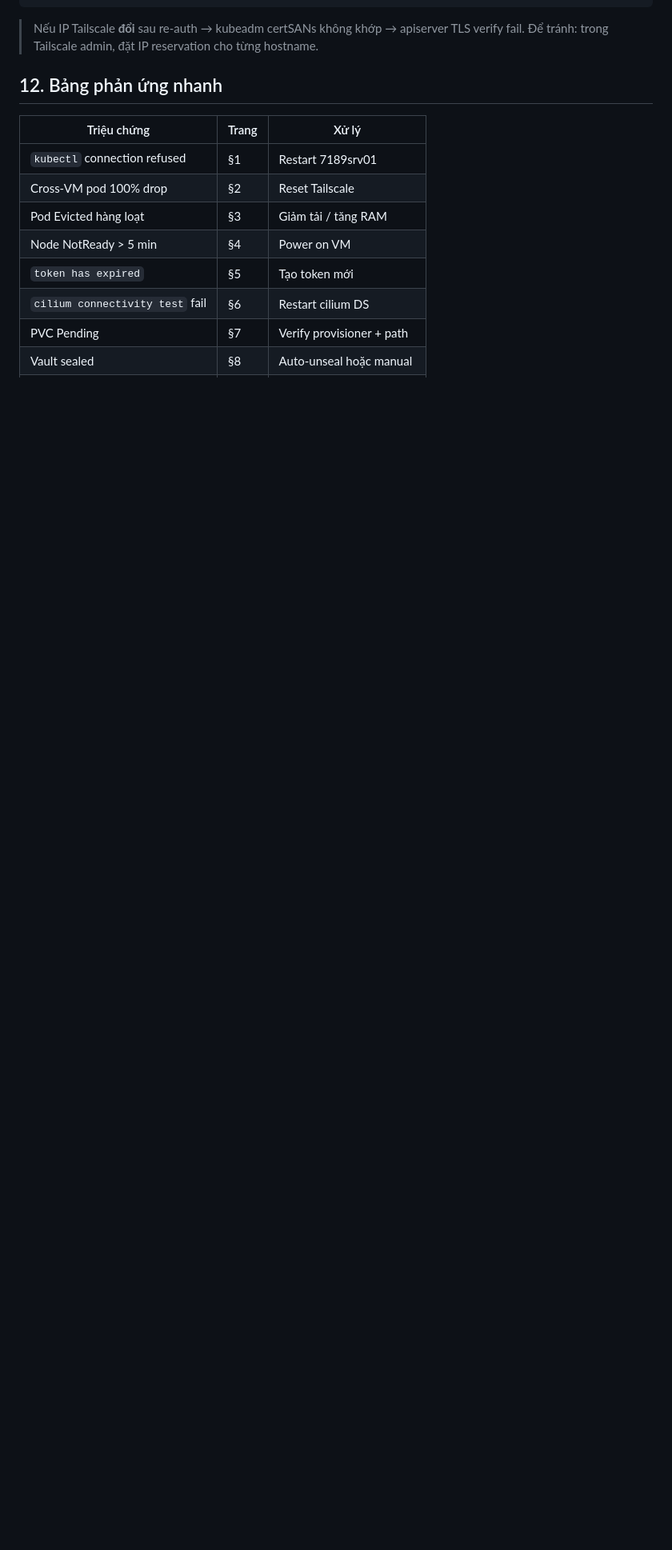
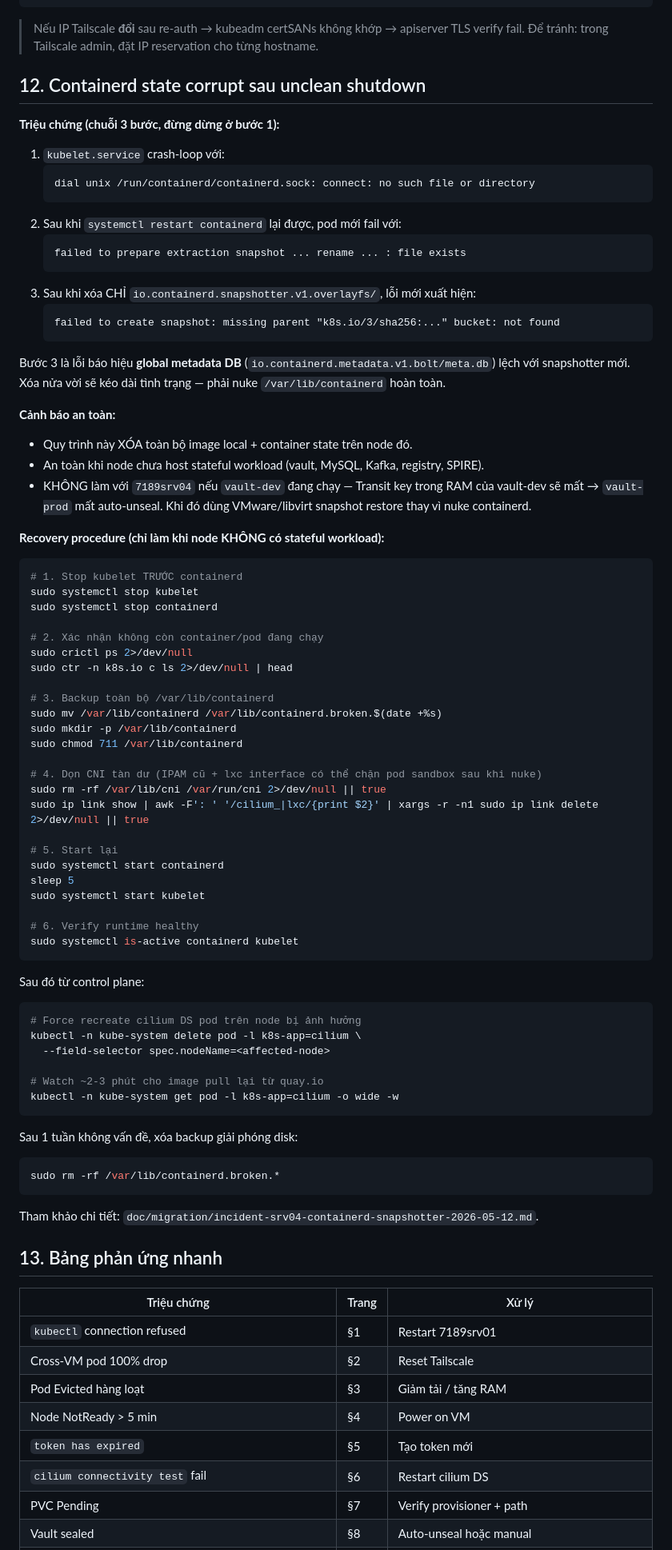
Before and after one commit to pTBgH/DATN, a Markdown page: doc/migration/12-runbook-recovery.md, the part around one of its changes. Shown at 80% size. Drawn GitHub-style; blank space fills up the shorter version.

````diff
--- a/doc/migration/12-runbook-recovery.md
+++ b/doc/migration/12-runbook-recovery.md
@@ -270,7 +270,83 @@ sudo tailscale up --auth-key=tskey-NEW... --advertise-tags=tag:zta-cluster --hos
 > apiserver TLS verify fail. Để tránh: trong Tailscale admin, đặt IP
 > reservation cho từng hostname.
 
-## 12. Bảng phản ứng nhanh
+## 12. Containerd state corrupt sau unclean shutdown
+
+**Triệu chứng (chuỗi 3 bước, đừng dừng ở bước 1):**
+
+1. `kubelet.service` crash-loop với:
+   ```
+   dial unix /run/containerd/containerd.sock: connect: no such file or directory
+   ```
+2. Sau khi `systemctl restart containerd` lại được, pod mới fail với:
+   ```
+   failed to prepare extraction snapshot ... rename ... : file exists
+   ```
+3. Sau khi xóa CHỈ `io.containerd.snapshotter.v1.overlayfs/`, lỗi mới xuất hiện:
+   ```
+   failed to create snapshot: missing parent "k8s.io/3/sha256:..." bucket: not found
+   ```
+
+Bước 3 là lỗi báo hiệu **global metadata DB** (`io.containerd.metadata.v1.bolt/meta.db`) lệch
+với snapshotter mới. Xóa nửa vời sẽ kéo dài tình trạng — phải nuke `/var/lib/containerd`
+hoàn toàn.
+
+**Cảnh báo an toàn:**
+
+- Quy trình này XÓA toàn bộ image local + container state trên node đó.
+- An toàn khi node chưa host stateful workload (vault, MySQL, Kafka, registry, SPIRE).
+- KHÔNG làm với `7189srv04` nếu `vault-dev` đang chạy — Transit key trong RAM của
+  vault-dev sẽ mất → `vault-prod` mất auto-unseal. Khi đó dùng VMware/libvirt snapshot
+  restore thay vì nuke containerd.
+
+**Recovery procedure (chỉ làm khi node KHÔNG có stateful workload):**
+
+```bash
+# 1. Stop kubelet TRƯỚC containerd
+sudo systemctl stop kubelet
+sudo systemctl stop containerd
+
+# 2. Xác nhận không còn container/pod đang chạy
+sudo crictl ps 2>/dev/null
+sudo ctr -n k8s.io c ls 2>/dev/null | head
+
+# 3. Backup toàn bộ /var/lib/containerd
+sudo mv /var/lib/containerd /var/lib/containerd.broken.$(date +%s)
+sudo mkdir -p /var/lib/containerd
+sudo chmod 711 /var/lib/containerd
+
+# 4. Dọn CNI tàn dư (IPAM cũ + lxc interface có thể chặn pod sandbox sau khi nuke)
+sudo rm -rf /var/lib/cni /var/run/cni 2>/dev/null || true
+sudo ip link show | awk -F': ' '/cilium_|lxc/{print $2}' | xargs -r -n1 sudo ip link delete 2>/dev/null || true
+
+# 5. Start lại
+sudo systemctl start containerd
+sleep 5
+sudo systemctl start kubelet
+
+# 6. Verify runtime healthy
+sudo systemctl is-active containerd kubelet
+```
+
+Sau đó từ control plane:
+
+```bash
+# Force recreate cilium DS pod trên node bị ảnh hưởng
+kubectl -n kube-system delete pod -l k8s-app=cilium \
+  --field-selector spec.nodeName=<affected-node>
+
+# Watch ~2-3 phút cho image pull lại từ quay.io
+kubectl -n kube-system get pod -l k8s-app=cilium -o wide -w
+```
+
+Sau 1 tuần không vấn đề, xóa backup giải phóng disk:
+```bash
+sudo rm -rf /var/lib/containerd.broken.*
+```
+
+Tham khảo chi tiết: `doc/migration/incident-srv04-containerd-snapshotter-2026-05-12.md`.
+
+## 13. Bảng phản ứng nhanh
 
 | Triệu chứng | Trang | Xử lý |
 |-------------|-------|-------|
````
Also changed, not shown: other parts of doc/migration/12-runbook-recovery.md (+1 -0 lines), doc/migration/PROGRESS.md (added, +168 -0 lines), doc/migration/incident-srv04-containerd-snapshotter-2026-05-12.md (added, +180 -0 lines).
